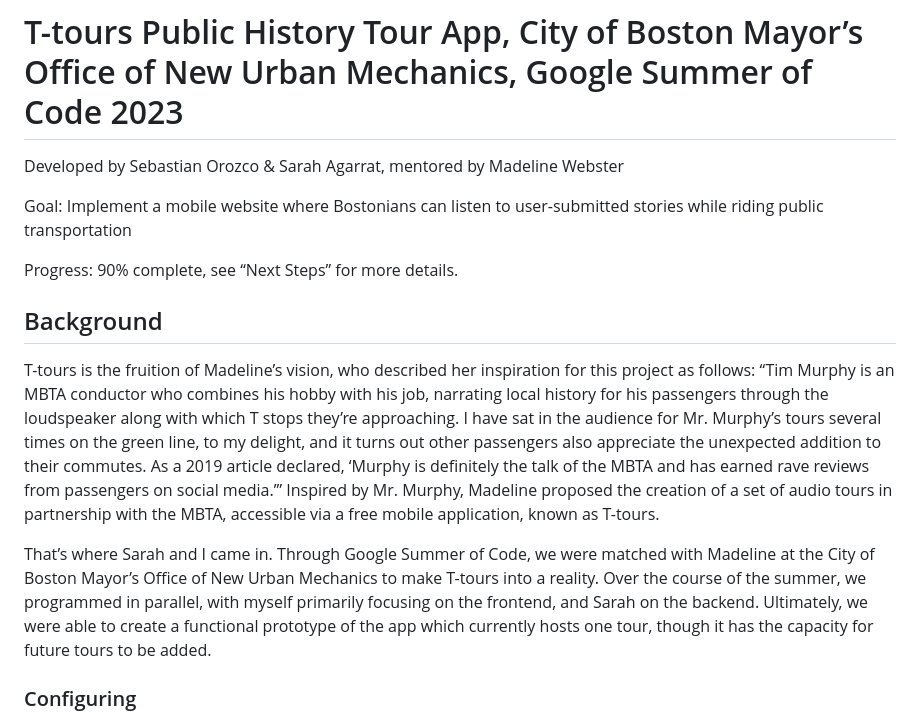
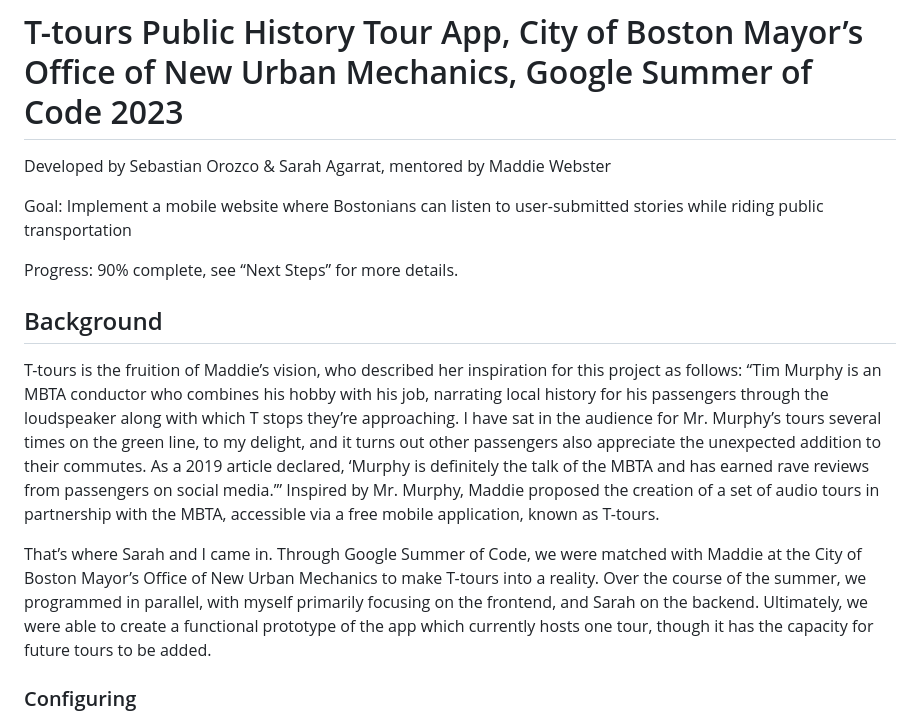
Before and after one commit to sebastian-orozco/Google-Summer-of-Code-2023, a Markdown page: README.md, the part around the change. Drawn GitHub-style.

```diff
--- a/README.md
+++ b/README.md
@@ -8,7 +8,7 @@ window: terminal
 
 
 # T-tours Public History Tour App, City of Boston Mayor’s Office of New Urban Mechanics, Google Summer of Code 2023
-Developed by Sebastian Orozco & Sarah Agarrat, mentored by Madeline Webster
+Developed by Sebastian Orozco & Sarah Agarrat, mentored by Maddie Webster
 
 
 Goal: Implement a mobile website where Bostonians can listen to user-submitted stories while riding public transportation
@@ -20,10 +20,10 @@ Progress: 90% complete, see “Next Steps” for more details.
 ## Background
 
 
-T-tours is the fruition of Madeline’s vision, who described her inspiration for this project as follows: “Tim Murphy is an MBTA conductor who combines his hobby with his job, narrating local history for his passengers through the loudspeaker along with which T stops they’re approaching. I have sat in the audience for Mr. Murphy’s tours several times on the green line, to my delight, and it turns out other passengers also appreciate the unexpected addition to their commutes. As a 2019 article declared, ‘Murphy is definitely the talk of the MBTA and has earned rave reviews from passengers on social media.’” Inspired by Mr. Murphy, Madeline proposed the creation of a set of audio tours in partnership with the MBTA, accessible via a free mobile application, known as T-tours.
+T-tours is the fruition of Maddie’s vision, who described her inspiration for this project as follows: “Tim Murphy is an MBTA conductor who combines his hobby with his job, narrating local history for his passengers through the loudspeaker along with which T stops they’re approaching. I have sat in the audience for Mr. Murphy’s tours several times on the green line, to my delight, and it turns out other passengers also appreciate the unexpected addition to their commutes. As a 2019 article declared, ‘Murphy is definitely the talk of the MBTA and has earned rave reviews from passengers on social media.’” Inspired by Mr. Murphy, Maddie proposed the creation of a set of audio tours in partnership with the MBTA, accessible via a free mobile application, known as T-tours.
 
 
-That’s where Sarah and I came in. Through Google Summer of Code, we were matched with Madeline at the City of Boston Mayor’s Office of New Urban Mechanics to make T-tours into a reality. Over the course of the summer, we programmed in parallel, with myself primarily focusing on the frontend, and Sarah on the backend. Ultimately, we were able to create a functional prototype of the app which currently hosts one tour, though it has the capacity for future tours to be added.
+That’s where Sarah and I came in. Through Google Summer of Code, we were matched with Maddie at the City of Boston Mayor’s Office of New Urban Mechanics to make T-tours into a reality. Over the course of the summer, we programmed in parallel, with myself primarily focusing on the frontend, and Sarah on the backend. Ultimately, we were able to create a functional prototype of the app which currently hosts one tour, though it has the capacity for future tours to be added.
 
 
 ### Configuring
```
